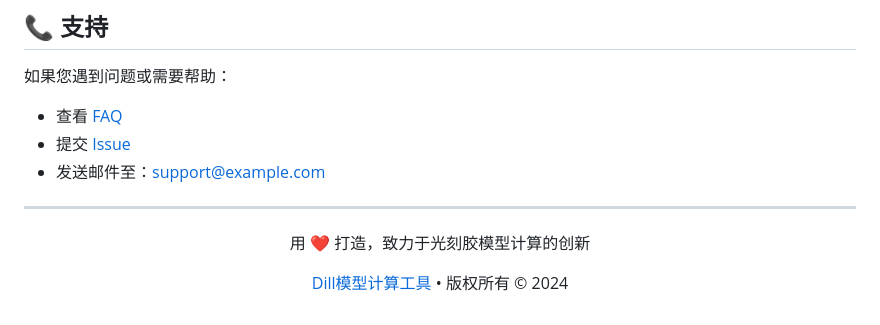
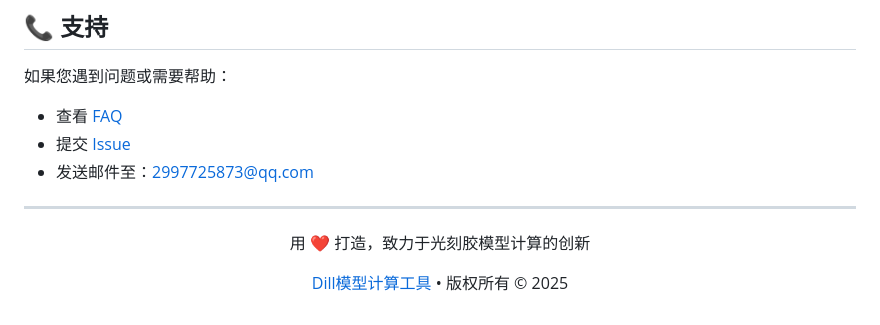
Before and after one commit to AlexLIAOPOLY/Dill, a Markdown page: dill_model/README.md, the part around the change. GitHub-like rendering.

```diff
--- a/dill_model/README.md
+++ b/dill_model/README.md
@@ -606,7 +606,7 @@ docker run -p 8080:8080 dill-model
 
 - 查看 [FAQ](docs/FAQ.md)
 - 提交 [Issue](https://github.com/yourusername/dill-model/issues)
-- 发送邮件至：support@example.com
+- 发送邮件至：2997725873@qq.com
 
 ---
 
@@ -614,6 +614,6 @@ docker run -p 8080:8080 dill-model
   <p>用 ❤️ 打造，致力于光刻胶模型计算的创新</p>
   <p>
     <a href="https://github.com/yourusername/dill-model">Dill模型计算工具</a> •
-    版权所有 © 2024
+    版权所有 © 2025
   </p>
 </div>
```
